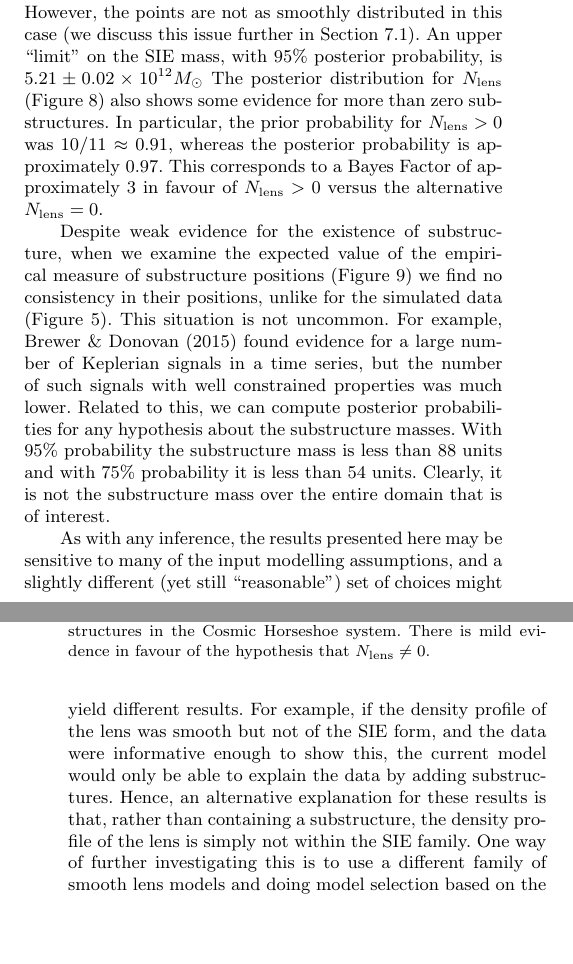
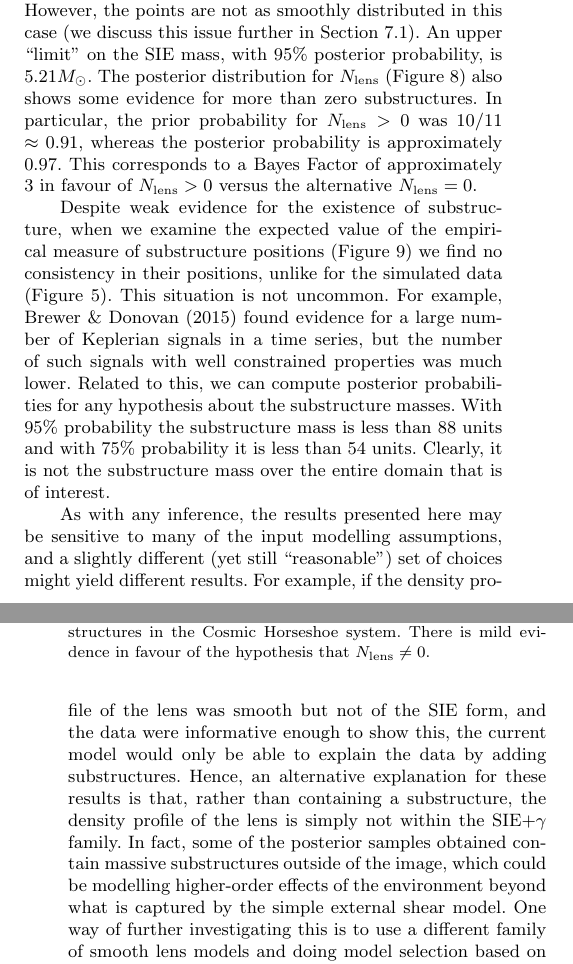
Before and after one commit to eggplantbren/Lensing2, a LaTeX paper (Papers/ms.tex): two parts of the columns of pages 7 and 8 of 9, joined at a grey line, cut so that both start at the same text, the shorter picture padded with empty space. Compiled offline with pdfLaTeX; a LaTeX package or settings file that is missing is left out.

Commit message:
A few more words

```diff
--- a/Papers/ms.tex
+++ b/Papers/ms.tex
@@ -725,7 +725,7 @@ the simulated data (Figure~\ref{fig:masses}), we see an expected negative
 correlation between these two quantities. However, the points are not as
 smoothly distributed in this case (we discuss this issue further
 in Section~\ref{sec:convergence}). An upper ``limit'' on the SIE mass, with
-95\% posterior probability, is $5.21 \pm 0.02\times 10^{12} M_\odot$
+95\% posterior probability, is $5.21 M_\odot$.
 The posterior distribution for
 $N_{\rm lens}$ (Figure~\ref{fig:N_lens2})
 also shows some evidence for more than zero substructures.
@@ -772,8 +772,11 @@ the input modelling assumptions, and a slightly different (yet still
 ``reasonable'') set of choices might yield different results. For example, if
 the density profile of the lens was smooth but not of the SIE form, and the
 data were informative enough to show this, the current
-model would only be able to explain the data by adding substructures. Hence, an alternative explanation for these results is that, rather than containing a substructure, the density profile of the lens is simply not within
-the SIE family. One way of further investigating this is to use a different family of
+model would only be able to explain the data by adding substructures. Hence, an alternative explanation for these results is that, rather than containing a substructure, the density profile of the lens is simply not within the SIE$+\gamma$ family. In fact, some of the posterior
+samples obtained contain massive substructures outside of the image, which
+could be modelling higher-order effects of the environment beyond what is
+captured by the simple external shear model.
+One way of further investigating this is to use a different family of
 smooth lens models and doing model selection based on the marginal likelihoods.
 Another option which we defer to future work is to implement a more flexible
 model (such as a concentric mixture of concentric elliptical lenses). This
```
